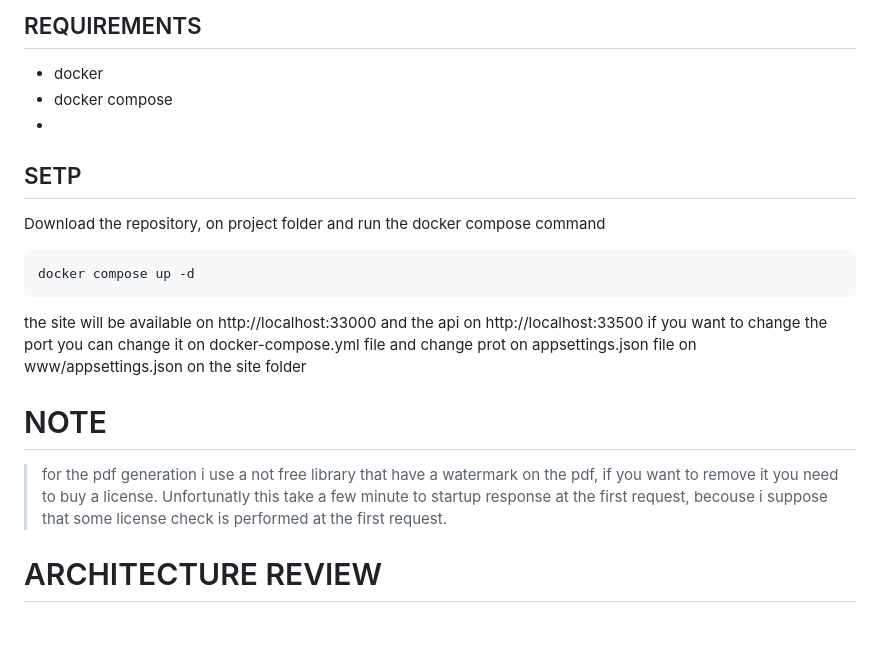
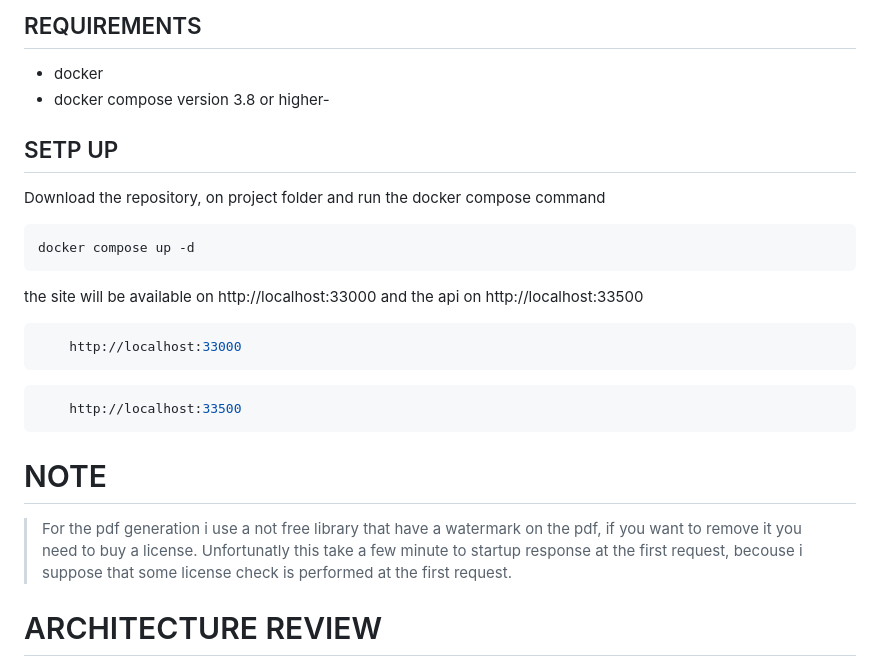
Before and after one commit to FBicsharp/BracketsGym, a Markdown page: README.md, the part around one of its changes. Drawn GitHub-style; blank space fills up the shorter version.

````diff
--- a/README.md
+++ b/README.md
@@ -128,18 +129,25 @@ I assume that for this purpose structure will be available on http protocol, but
 
 ## REQUIREMENTS
 - docker
-- docker compose
--
-## SETP
+- docker compose version 3.8 or higher-
+
+## SETP UP
 Download the repository, on project folder and run the docker compose command
 ```sh
 docker compose up -d
 ```
+
 the site will be available on http://localhost:33000 and the api on http://localhost:33500
-if you want to change the port you can change it on docker-compose.yml file and change prot on appsettings.json file on www/appsettings.json on the site folder
+```sh
+	http://localhost:33000
+```
+```sh
+	http://localhost:33500
+```
+
 
 # NOTE
-> for the pdf generation i use a not free library that have a watermark on the pdf, if you want to remove it you need to buy a license.
+> For the pdf generation i use a not free library that have a watermark on the pdf, if you want to remove it you need to buy a license.
 > Unfortunatly this take a few minute to startup response at the first request, becouse i suppose that some license check is performed at the first request.
 
 
````
Also changed, not shown: other parts of README.md (+19 -18 lines).
